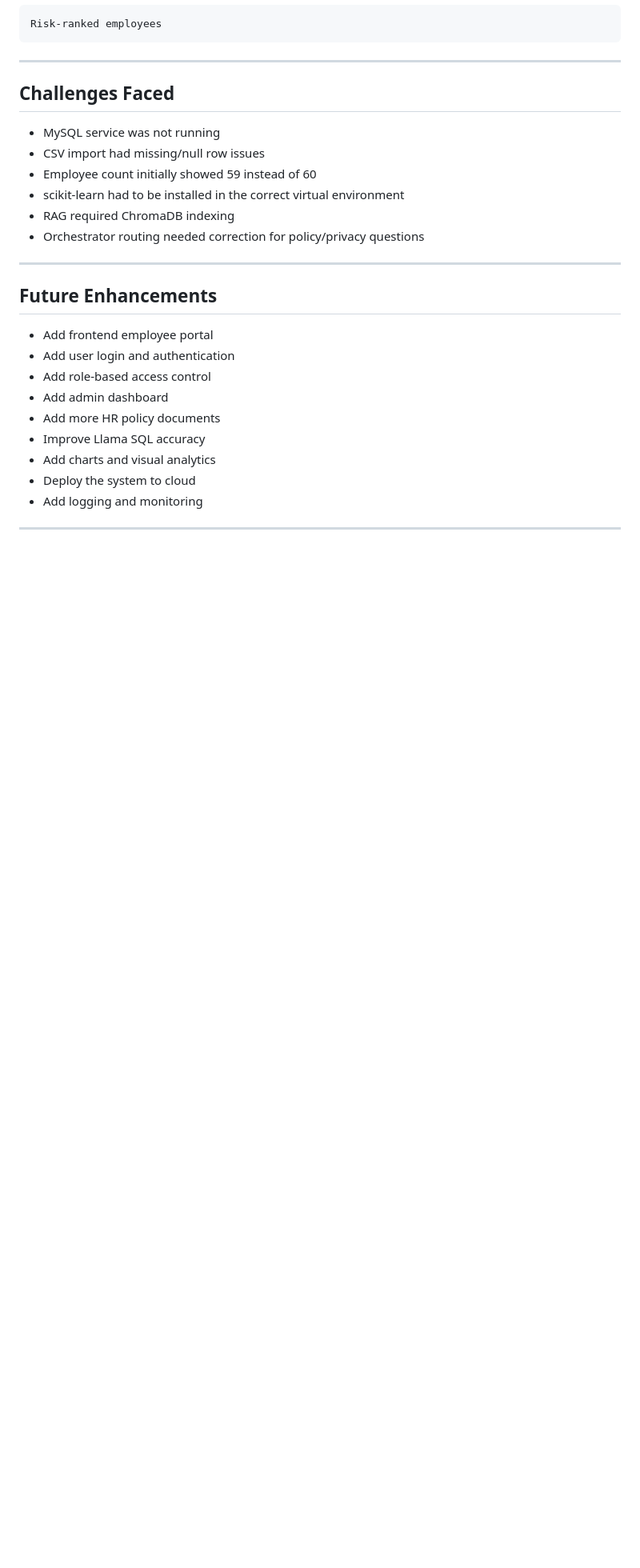
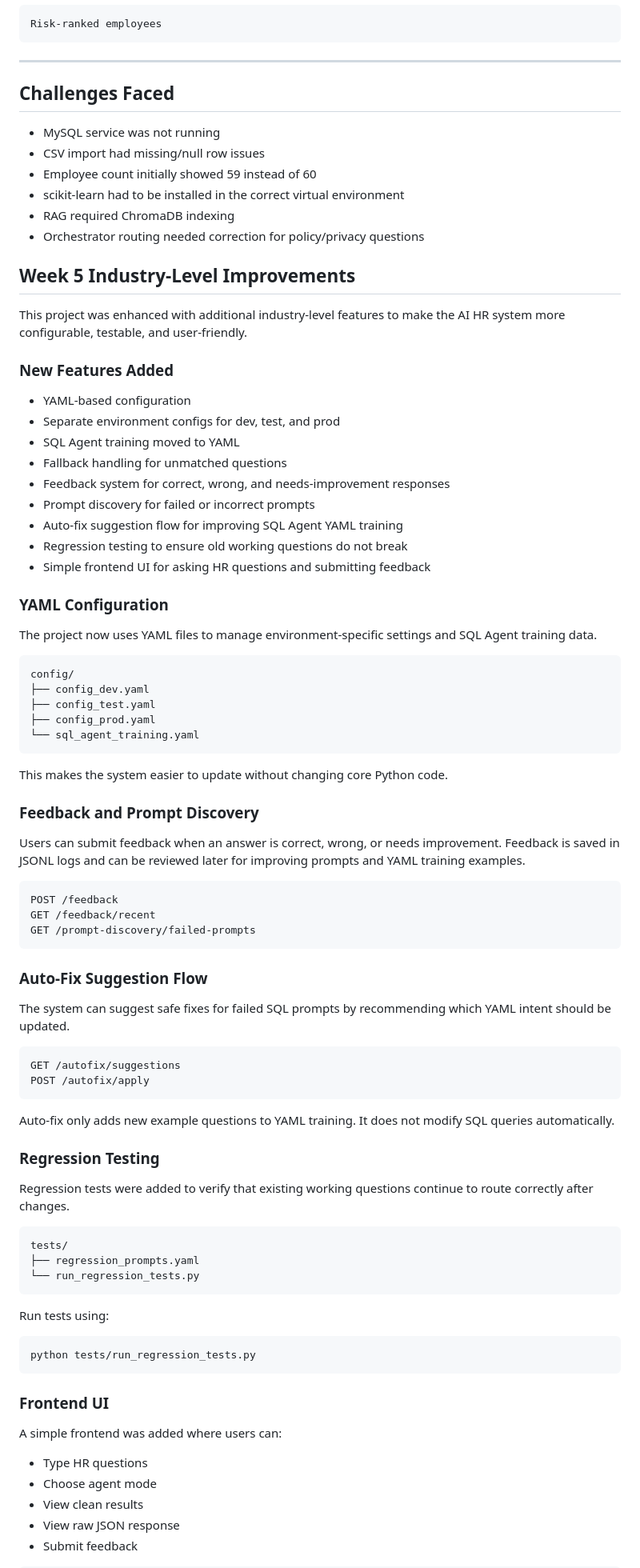
Before and after one commit to adhichauhan2005/AI-Powered-HR-Management-System, a Markdown page: README.md, the part around one of its changes. Shown at 80% size. GitHub-like rendering; blank space fills up the shorter version.

````diff
--- a/README.md
+++ b/README.md
@@ -381,18 +381,80 @@ Risk-ranked employees
 * RAG required ChromaDB indexing
 * Orchestrator routing needed correction for policy/privacy questions
 
----
+## Week 5 Industry-Level Improvements
 
-## Future Enhancements
+This project was enhanced with additional industry-level features to make the AI HR system more configurable, testable, and user-friendly.
 
-* Add frontend employee portal
-* Add user login and authentication
-* Add role-based access control
-* Add admin dashboard
-* Add more HR policy documents
-* Improve Llama SQL accuracy
-* Add charts and visual analytics
-* Deploy the system to cloud
-* Add logging and monitoring
+### New Features Added
 
----
+* YAML-based configuration
+* Separate environment configs for dev, test, and prod
+* SQL Agent training moved to YAML
+* Fallback handling for unmatched questions
+* Feedback system for correct, wrong, and needs-improvement responses
+* Prompt discovery for failed or incorrect prompts
+* Auto-fix suggestion flow for improving SQL Agent YAML training
+* Regression testing to ensure old working questions do not break
+* Simple frontend UI for asking HR questions and submitting feedback
+
+### YAML Configuration
+
+The project now uses YAML files to manage environment-specific settings and SQL Agent training data.
+
+```text
+config/
+├── config_dev.yaml
+├── config_test.yaml
+├── config_prod.yaml
+└── sql_agent_training.yaml
+```
+
+This makes the system easier to update without changing core Python code.
+
+### Feedback and Prompt Discovery
+
+Users can submit feedback when an answer is correct, wrong, or needs improvement. Feedback is saved in JSONL logs and can be reviewed later for improving prompts and YAML training examples.
+
+```text
+POST /feedback
+GET /feedback/recent
+GET /prompt-discovery/failed-prompts
+```
+
+### Auto-Fix Suggestion Flow
+
+The system can suggest safe fixes for failed SQL prompts by recommending which YAML intent should be updated.
+
+```text
+GET /autofix/suggestions
+POST /autofix/apply
+```
+
+Auto-fix only adds new example questions to YAML training. It does not modify SQL queries automatically.
+
+### Regression Testing
+
+Regression tests were added to verify that existing working questions continue to route correctly after changes.
+
+```text
+tests/
+├── regression_prompts.yaml
+└── run_regression_tests.py
+```
+
+Run tests using:
+
+```bash
+python tests/run_regression_tests.py
+```
+
+### Frontend UI
+
+A simple frontend was added where users can:
+
+* Type HR questions
+* Choose agent mode
+* View clean results
+* View raw JSON response
+* Submit feedback
+
````
Also changed, not shown: other parts of README.md (+42 -0 lines).
